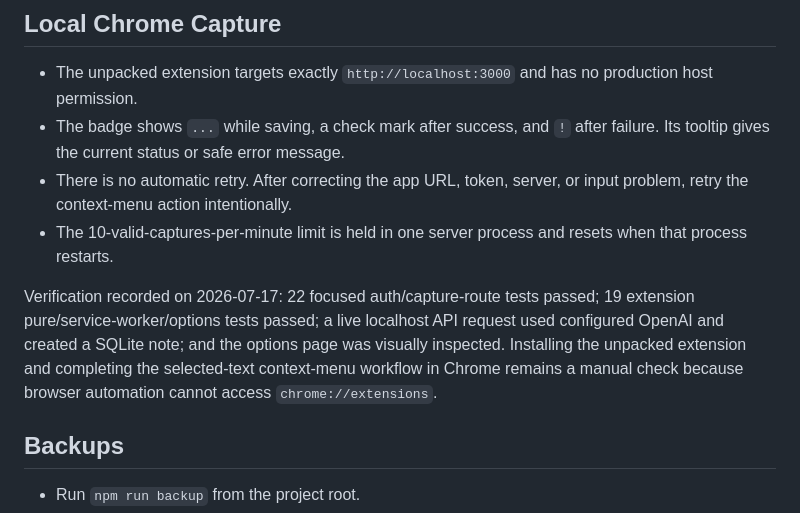
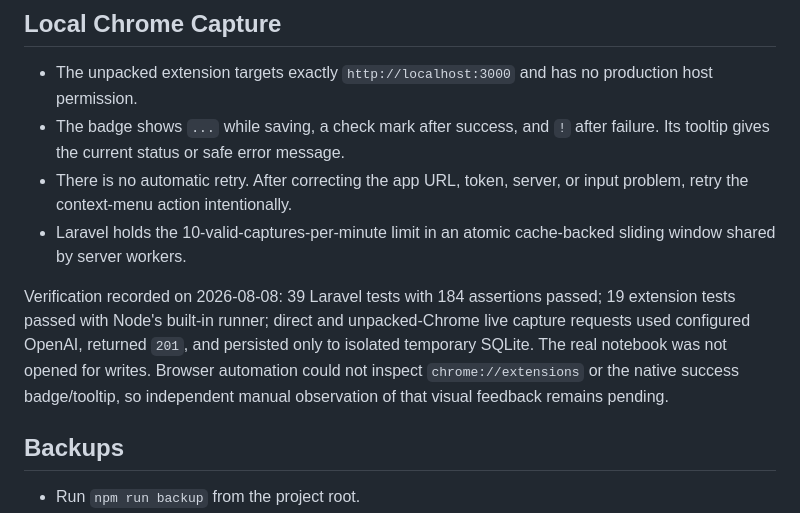
Before and after one commit to nurullah44/ai-notebook-tool, a Markdown page: docs/OPERATIONS.md, the part around the change. GitHub-like rendering.

```diff
--- a/docs/OPERATIONS.md
+++ b/docs/OPERATIONS.md
@@ -33,9 +33,9 @@ Production retention is deferred to the Deployment Slice. On the VPS, these logs
 - The unpacked extension targets exactly `http://localhost:3000` and has no production host permission.
 - The badge shows `...` while saving, a check mark after success, and `!` after failure. Its tooltip gives the current status or safe error message.
 - There is no automatic retry. After correcting the app URL, token, server, or input problem, retry the context-menu action intentionally.
-- The 10-valid-captures-per-minute limit is held in one server process and resets when that process restarts.
+- Laravel holds the 10-valid-captures-per-minute limit in an atomic cache-backed sliding window shared by server workers.
 
-Verification recorded on 2026-07-17: 22 focused auth/capture-route tests passed; 19 extension pure/service-worker/options tests passed; a live localhost API request used configured OpenAI and created a SQLite note; and the options page was visually inspected. Installing the unpacked extension and completing the selected-text context-menu workflow in Chrome remains a manual check because browser automation cannot access `chrome://extensions`.
+Verification recorded on 2026-08-08: 39 Laravel tests with 184 assertions passed; 19 extension tests passed with Node's built-in runner; direct and unpacked-Chrome live capture requests used configured OpenAI, returned `201`, and persisted only to isolated temporary SQLite. The real notebook was not opened for writes. Browser automation could not inspect `chrome://extensions` or the native success badge/tooltip, so independent manual observation of that visual feedback remains pending.
 
 ## Backups
 
```
Also changed, not shown: docs/LARAVEL_MIGRATION_CONTRACT.md (+1 -1 lines).
